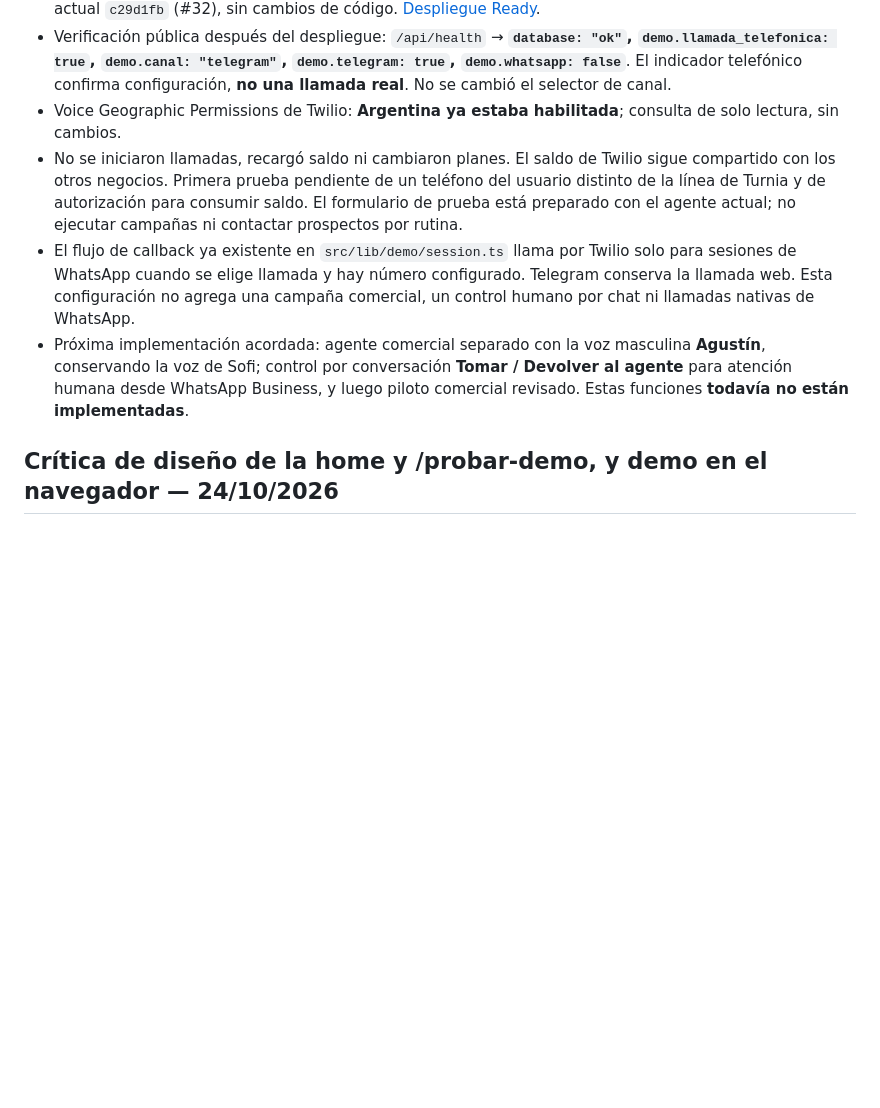
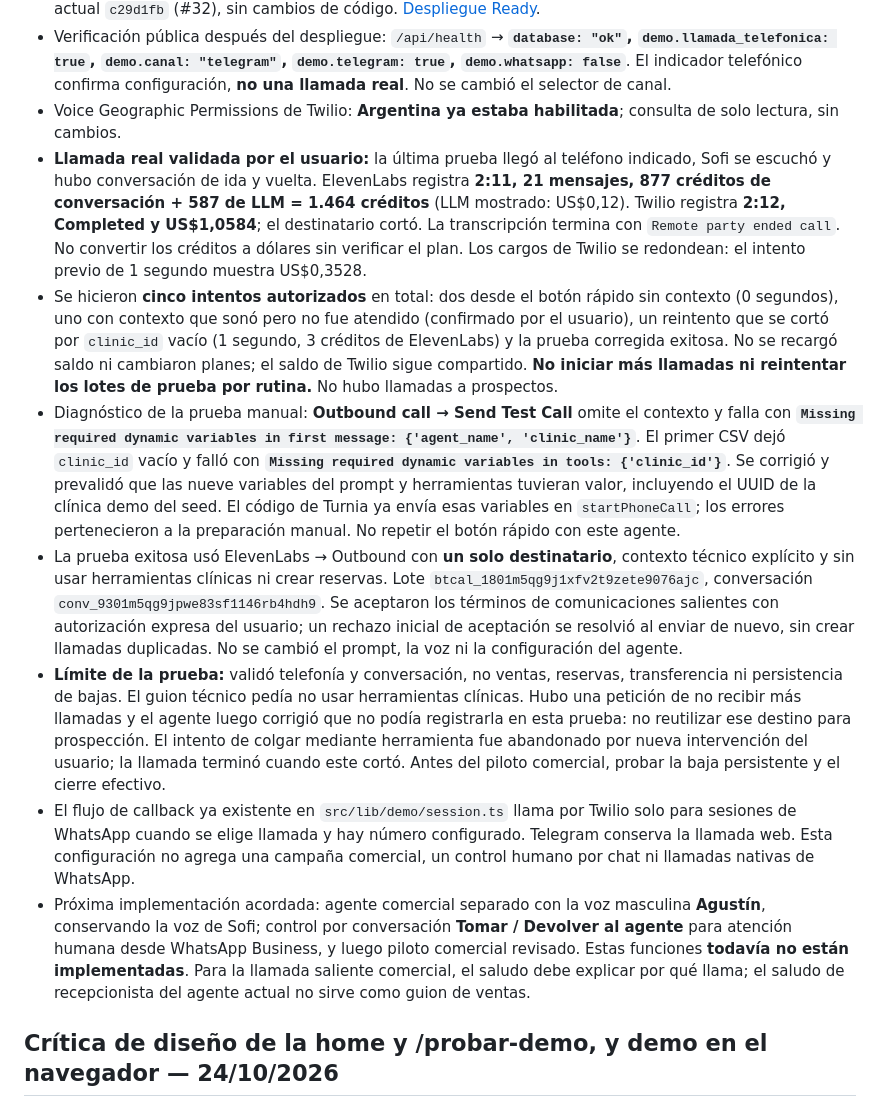
Before and after one commit to axellaban/turniasalud, a Markdown page: ESTADO_Y_PRIORIDADES.md, the part around the change. Drawn GitHub-style; blank space fills up the shorter version.

Commit message:
docs: registrar prueba telefónica y contexto obligatorio

```diff
--- a/ESTADO_Y_PRIORIDADES.md
+++ b/ESTADO_Y_PRIORIDADES.md
@@ -12,9 +12,13 @@ Actualización: 24/10/2026 (Argentina). Este registro prevalece sobre los pendie
 - Vercel / **turniasalud / Production**: agregada `ELEVENLABS_PHONE_NUMBER_ID` y redesplegada la versión actual `c29d1fb` (#32), sin cambios de código. [Despliegue Ready](https://vercel.com/labans-projects-c5c64fdc/turniasalud/98HS96po4c6Fg5PcYvuDhp1NTHQ6).
 - Verificación pública después del despliegue: `/api/health` → **`database: "ok"`, `demo.llamada_telefonica: true`, `demo.canal: "telegram"`, `demo.telegram: true`, `demo.whatsapp: false`**. El indicador telefónico confirma configuración, **no una llamada real**. No se cambió el selector de canal.
 - Voice Geographic Permissions de Twilio: **Argentina ya estaba habilitada**; consulta de solo lectura, sin cambios.
-- No se iniciaron llamadas, recargó saldo ni cambiaron planes. El saldo de Twilio sigue compartido con los otros negocios. Primera prueba pendiente de un teléfono del usuario distinto de la línea de Turnia y de autorización para consumir saldo. El formulario de prueba está preparado con el agente actual; no ejecutar campañas ni contactar prospectos por rutina.
+- **Llamada real validada por el usuario:** la última prueba llegó al teléfono indicado, Sofi se escuchó y hubo conversación de ida y vuelta. ElevenLabs registra **2:11, 21 mensajes, 877 créditos de conversación + 587 de LLM = 1.464 créditos** (LLM mostrado: US$0,12). Twilio registra **2:12, Completed y US$1,0584**; el destinatario cortó. La transcripción termina con `Remote party ended call`. No convertir los créditos a dólares sin verificar el plan. Los cargos de Twilio se redondean: el intento previo de 1 segundo muestra US$0,3528.
+- Se hicieron **cinco intentos autorizados** en total: dos desde el botón rápido sin contexto (0 segundos), uno con contexto que sonó pero no fue atendido (confirmado por el usuario), un reintento que se cortó por `clinic_id` vacío (1 segundo, 3 créditos de ElevenLabs) y la prueba corregida exitosa. No se recargó saldo ni cambiaron planes; el saldo de Twilio sigue compartido. **No iniciar más llamadas ni reintentar los lotes de prueba por rutina.** No hubo llamadas a prospectos.
+- Diagnóstico de la prueba manual: **Outbound call → Send Test Call** omite el contexto y falla con **`Missing required dynamic variables in first message: {'agent_name', 'clinic_name'}`**. El primer CSV dejó `clinic_id` vacío y falló con **`Missing required dynamic variables in tools: {'clinic_id'}`**. Se corrigió y prevalidó que las nueve variables del prompt y herramientas tuvieran valor, incluyendo el UUID de la clínica demo del seed. El código de Turnia ya envía esas variables en `startPhoneCall`; los errores pertenecieron a la preparación manual. No repetir el botón rápido con este agente.
+- La prueba exitosa usó ElevenLabs → Outbound con **un solo destinatario**, contexto técnico explícito y sin usar herramientas clínicas ni crear reservas. Lote `btcal_1801m5qg9j1xfv2t9zete9076ajc`, conversación `conv_9301m5qg9jpwe83sf1146rb4hdh9`. Se aceptaron los términos de comunicaciones salientes con autorización expresa del usuario; un rechazo inicial de aceptación se resolvió al enviar de nuevo, sin crear llamadas duplicadas. No se cambió el prompt, la voz ni la configuración del agente.
+- **Límite de la prueba:** validó telefonía y conversación, no ventas, reservas, transferencia ni persistencia de bajas. El guion técnico pedía no usar herramientas clínicas. Hubo una petición de no recibir más llamadas y el agente luego corrigió que no podía registrarla en esta prueba: no reutilizar ese destino para prospección. El intento de colgar mediante herramienta fue abandonado por nueva intervención del usuario; la llamada terminó cuando este cortó. Antes del piloto comercial, probar la baja persistente y el cierre efectivo.
 - El flujo de callback ya existente en `src/lib/demo/session.ts` llama por Twilio solo para sesiones de WhatsApp cuando se elige llamada y hay número configurado. Telegram conserva la llamada web. Esta configuración no agrega una campaña comercial, un control humano por chat ni llamadas nativas de WhatsApp.
-- Próxima implementación acordada: agente comercial separado con la voz masculina **Agustín**, conservando la voz de Sofi; control por conversación **Tomar / Devolver al agente** para atención humana desde WhatsApp Business, y luego piloto comercial revisado. Estas funciones **todavía no están implementadas**.
+- Próxima implementación acordada: agente comercial separado con la voz masculina **Agustín**, conservando la voz de Sofi; control por conversación **Tomar / Devolver al agente** para atención humana desde WhatsApp Business, y luego piloto comercial revisado. Estas funciones **todavía no están implementadas**. Para la llamada saliente comercial, el saludo debe explicar por qué llama; el saludo de recepcionista del agente actual no sirve como guion de ventas.
 
 ## Crítica de diseño de la home y /probar-demo, y demo en el navegador — 24/10/2026
 
```
Also changed, not shown: PENDIENTES.md (+3 -2 lines).
